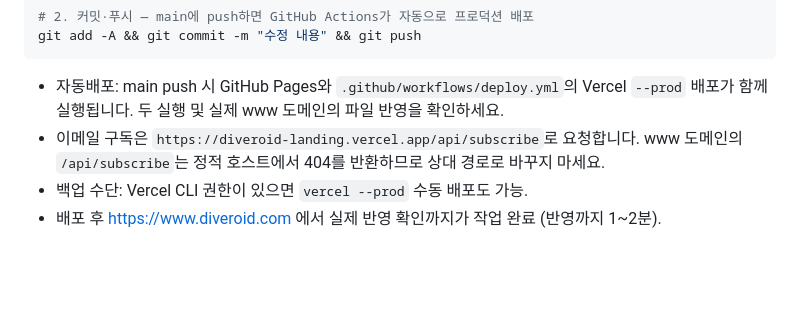
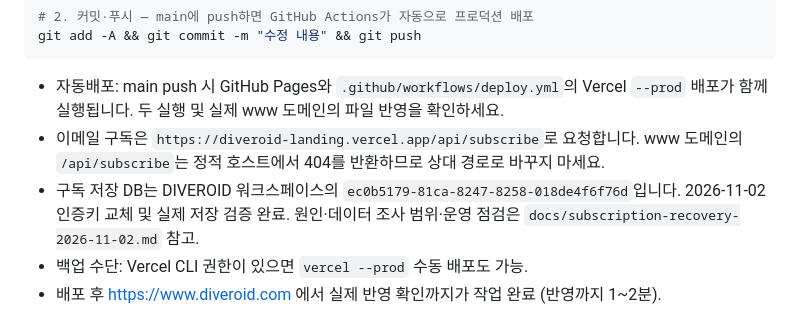
Before and after one commit to DIVEROID-software/diveroid-landing, a Markdown page: CLAUDE.md, the part around the change. Rendered like a GitHub page; blank space fills up the shorter version.

Commit message:
Document verified subscription recovery and historical data limits

```diff
--- a/CLAUDE.md
+++ b/CLAUDE.md
@@ -38,6 +38,7 @@ git add -A && git commit -m "수정 내용" && git push
 
 - 자동배포: main push 시 GitHub Pages와 `.github/workflows/deploy.yml`의 Vercel `--prod` 배포가 함께 실행됩니다. 두 실행 및 실제 www 도메인의 파일 반영을 확인하세요.
 - 이메일 구독은 `https://diveroid-landing.vercel.app/api/subscribe`로 요청합니다. www 도메인의 `/api/subscribe`는 정적 호스트에서 404를 반환하므로 상대 경로로 바꾸지 마세요.
+- 구독 저장 DB는 DIVEROID 워크스페이스의 `ec0b5179-81ca-8247-8258-018de4f6f76d`입니다. 2026-11-02 인증키 교체 및 실제 저장 검증 완료. 원인·데이터 조사 범위·운영 점검은 `docs/subscription-recovery-2026-11-02.md` 참고.
 - 백업 수단: Vercel CLI 권한이 있으면 `vercel --prod` 수동 배포도 가능.
 - 배포 후 https://www.diveroid.com 에서 실제 반영 확인까지가 작업 완료 (반영까지 1~2분).
 
```
Also changed, not shown: HANDOFF_JAY.md (+3 -1 lines), docs/subscription-recovery-2026-11-02.md (added, +42 -0 lines).
